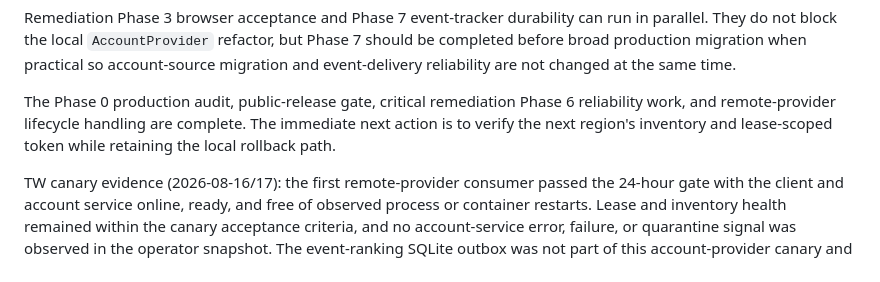
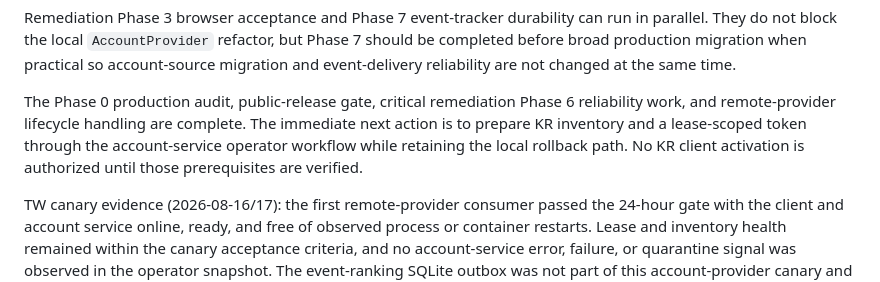
Before and after one commit to Sekai-World/sekai-client, a Markdown page: docs/architecture-decoupling-roadmap.md, the part around the change. GitHub-like rendering.

```diff
--- a/docs/architecture-decoupling-roadmap.md
+++ b/docs/architecture-decoupling-roadmap.md
@@ -299,8 +299,10 @@ same time.
 
 The Phase 0 production audit, public-release gate, critical remediation Phase 6
 reliability work, and remote-provider lifecycle handling are complete. The
-immediate next action is to verify the next region's inventory and
-lease-scoped token while retaining the local rollback path.
+immediate next action is to prepare KR inventory and a lease-scoped token
+through the account-service operator workflow while retaining the local
+rollback path. No KR client activation is authorized until those prerequisites
+are verified.
 
 TW canary evidence (2026-08-16/17): the first remote-provider consumer passed
 the 24-hour gate with the client and account service online, ready, and free of
```
Also changed, not shown: docs/account-service-tw-canary.md (+5 -5 lines), docs/remediation-roadmap.md (+1 -0 lines).
